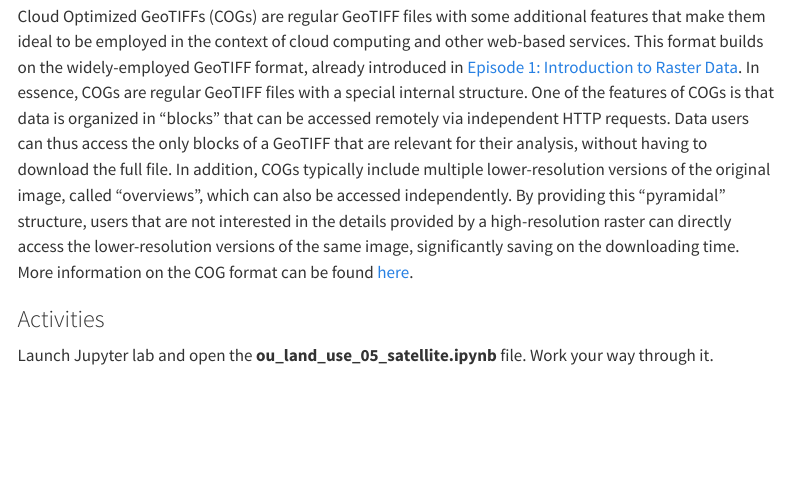
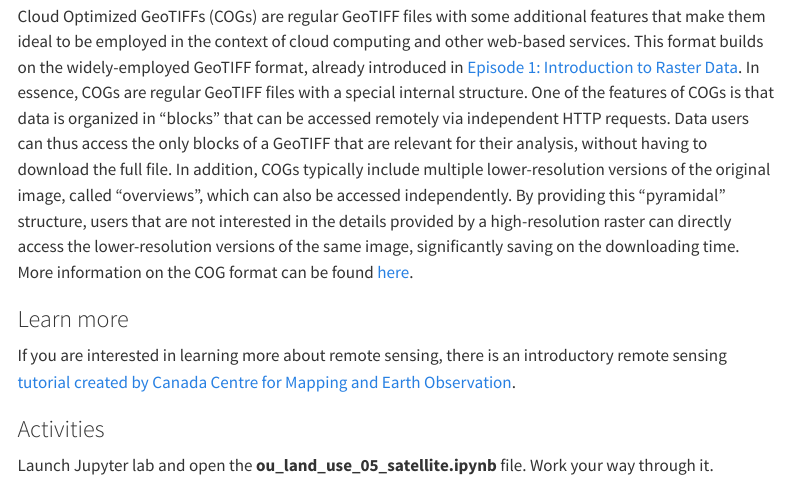
Before and after one commit to misken/geonewb_python, a Quarto document (05_access_satellite_imagery.qmd): the page in a window 1100 px wide, from 2620 px down. Rendered offline with R 4.5, knitr and Pandoc in place of Quarto, with nearby package versions; menus at the side of the page are left out.

Commit message:
added book output

```diff
--- a/05_access_satellite_imagery.qmd
+++ b/05_access_satellite_imagery.qmd
@@ -102,6 +102,10 @@ accessed independently. By providing this "pyramidal" structure, users that are
 by a high-resolution raster can directly access the lower-resolution versions of the same image, significantly saving
 on the downloading time. More information on the COG format can be found [here](https://www.cogeo.org).
 
+### Learn more
+
+If you are interested in learning more about remote sensing, there is an introductory remote sensing [tutorial created by Canada Centre for Mapping and Earth Observation](https://natural-resources.canada.ca/maps-tools-and-publications/satellite-imagery-elevation-data-and-air-photos/tutorial-fundamentals-remote-sensing/9309).
+
 ### Activities
 
 Launch Jupyter lab and open the **ou_land_use_05_satellite.ipynb** file. Work your
```
Also changed, not shown: 9 other files.
